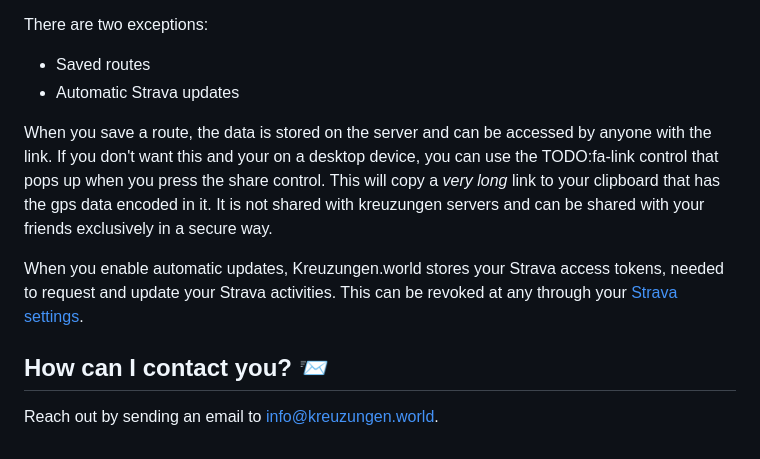
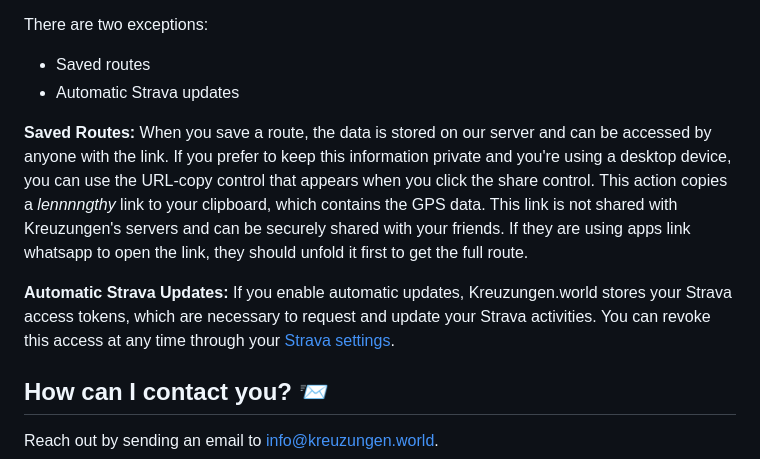
Before and after one commit to 01100100/kreuzungen, a Markdown page: site/src/faq.md, the part around the change. Rendered like a GitHub page.

Commit message:
update faqs

```diff
--- a/site/src/faq.md
+++ b/site/src/faq.md
@@ -79,9 +79,9 @@ There are two exceptions:
 - Saved routes
 - Automatic Strava updates
 
-When you save a route, the data is stored on the server and can be accessed by anyone with the link. If you don't want this and your on a desktop device, you can use the TODO:fa-link control that pops up when you press the share control. This will copy a *very long* link to your clipboard that has the gps data encoded in it. It is not shared with kreuzungen servers and can be shared with your friends exclusively in a secure way.
+**Saved Routes:** When you save a route, the data is stored on our server and can be accessed by anyone with the link. If you prefer to keep this information private and you're using a desktop device, you can use the URL-copy control that appears when you click the share control. This action copies a *lennnngthy* link to your clipboard, which contains the GPS data. This link is not shared with Kreuzungen's servers and can be securely shared with your friends. If they are using apps link whatsapp to open the link, they should unfold it first to get the full route.
 
-When you enable automatic updates, Kreuzungen.world stores your Strava access tokens, needed to request and update your Strava activities. This can be revoked at any through your [Strava settings](https://www.strava.com/settings/apps).
+**Automatic Strava Updates:** If you enable automatic updates, Kreuzungen.world stores your Strava access tokens, which are necessary to request and update your Strava activities. You can revoke this access at any time through your [Strava settings](https://www.strava.com/settings/apps).
 
 ## How can I contact you? 📨
 
```
